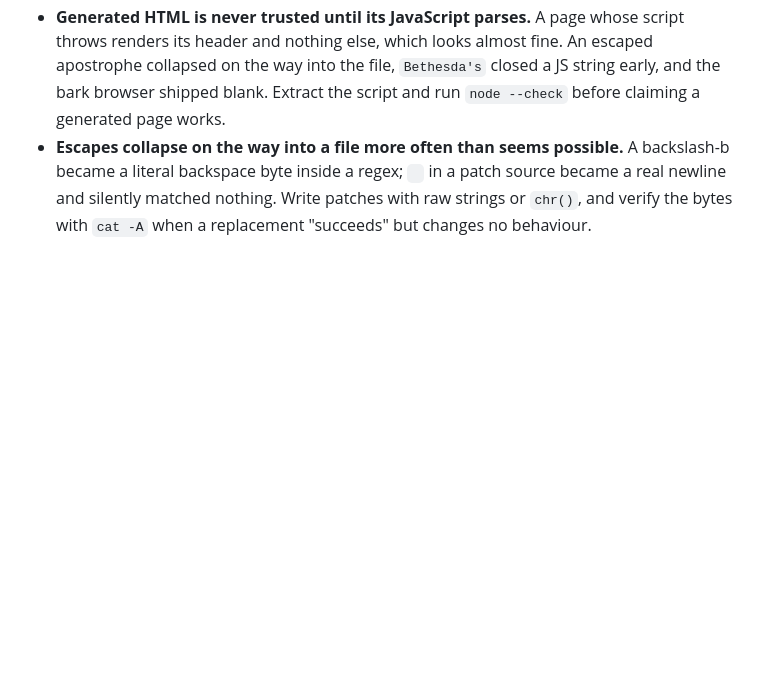
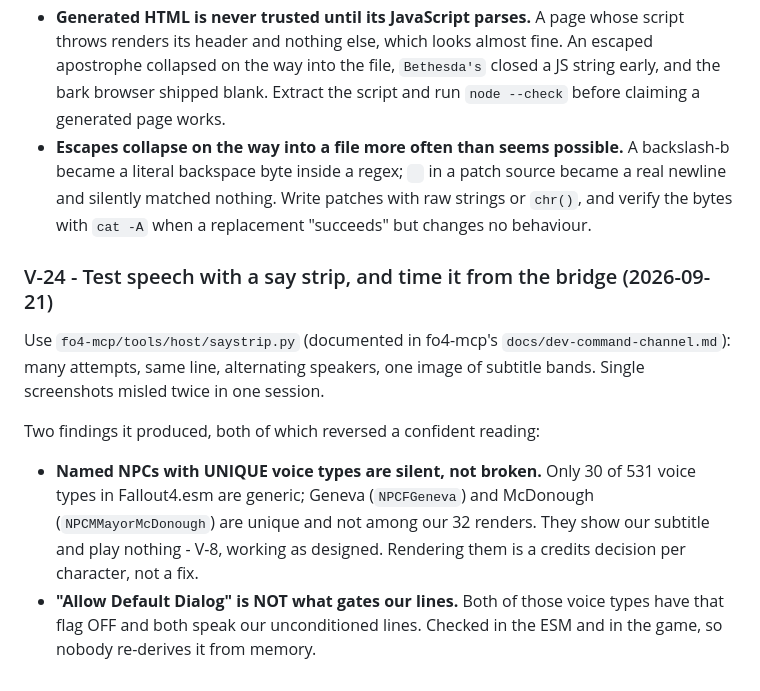
Before and after one commit to ReidenXerx/fo4-rapport, a Markdown page: docs/VOICE-GUIDELINES.md, the part around the change. Rendered like a GitHub page; blank space fills up the shorter version.

Commit message:
V-24: test speech with a say strip; unique voice types are silent, not broken
Co-Authored-By: Claude Opus 5 <noreply@anthropic.com>
Claude-Session: https://claude.ai/code/session_01R5wAE5Gfnyn5yRe3SVNe6k

```diff
--- a/docs/VOICE-GUIDELINES.md
+++ b/docs/VOICE-GUIDELINES.md
@@ -471,3 +471,21 @@ python scripts/pcm-to-fuz.py in.pcm out.fuz       # one file, by hand
   source became a real newline and silently matched nothing. Write patches with
   raw strings or `chr()`, and verify the bytes with `cat -A` when a replacement
   "succeeds" but changes no behaviour.
+
+
+### V-24 - Test speech with a say strip, and time it from the bridge (2026-09-21)
+
+Use `fo4-mcp/tools/host/saystrip.py` (documented in fo4-mcp's
+`docs/dev-command-channel.md`): many attempts, same line, alternating speakers,
+one image of subtitle bands. Single screenshots misled twice in one session.
+
+Two findings it produced, both of which reversed a confident reading:
+
+- **Named NPCs with UNIQUE voice types are silent, not broken.** Only 30 of 531
+  voice types in Fallout4.esm are generic; Geneva (`NPCFGeneva`) and McDonough
+  (`NPCMMayorMcDonough`) are unique and not among our 32 renders. They show our
+  subtitle and play nothing - V-8, working as designed. Rendering them is a
+  credits decision per character, not a fix.
+- **"Allow Default Dialog" is NOT what gates our lines.** Both of those voice
+  types have that flag OFF and both speak our unconditioned lines. Checked in the
+  ESM and in the game, so nobody re-derives it from memory.
```
